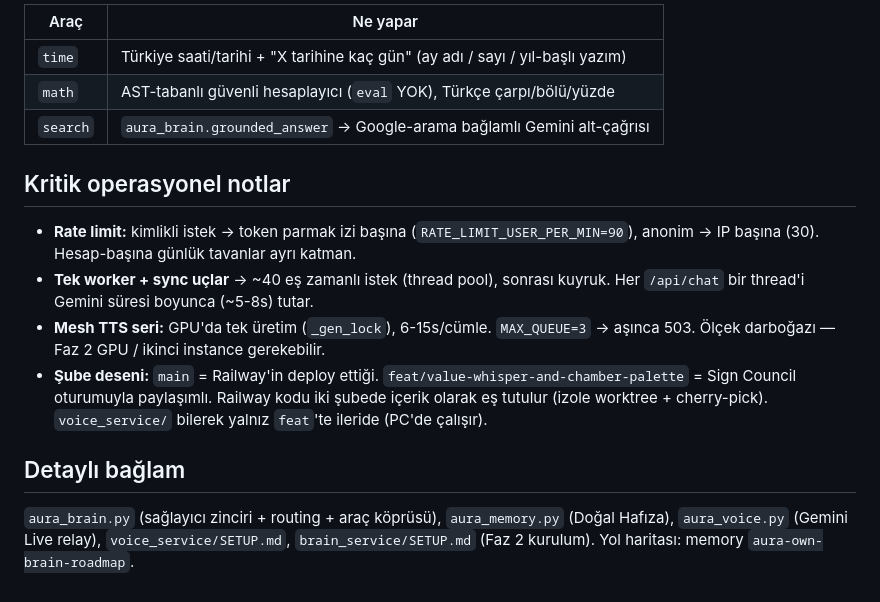
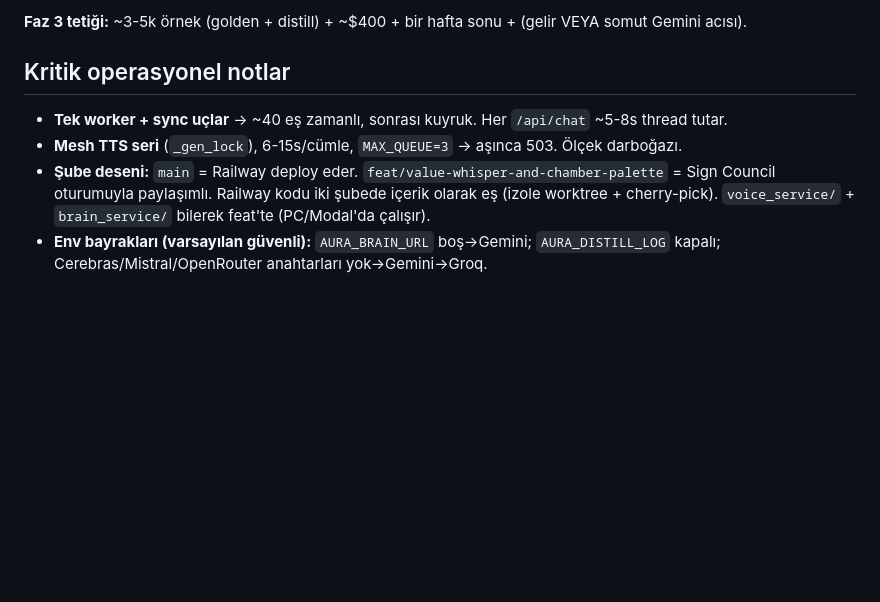
Before and after one commit to enerjiiaydinlatma-glitch/ibrhm-app, a Markdown page: auro-backend/ARCHITECTURE.md, the part around one of its changes. Rendered like a GitHub page; blank space fills up the shorter version.

```diff
--- a/auro-backend/ARCHITECTURE.md
+++ b/auro-backend/ARCHITECTURE.md
@@ -62,19 +70,9 @@ talimatına `[ARAÇ BİLGİSİ]` notu → Aura kendi sesiyle sentezler. Fail-saf
 
-| Araç | Ne yapar |
-|---|---|
-| `time` | Türkiye saati/tarihi + "X tarihine kaç gün" (ay adı / sayı / yıl-başlı yazım) |
-| `math` | AST-tabanlı güvenli hesaplayıcı (`eval` YOK), Türkçe çarpı/bölü/yüzde |
-| `search` | `aura_brain.grounded_answer` → Google-arama bağlamlı Gemini alt-çağrısı |
+**Faz 3 tetiği:** ~3-5k örnek (golden + distill) + ~$400 + bir hafta sonu + (gelir VEYA somut Gemini acısı).
 
 ## Kritik operasyonel notlar
 
-- **Rate limit:** kimlikli istek → token parmak izi başına (`RATE_LIMIT_USER_PER_MIN=90`), anonim → IP başına (30). Hesap-başına günlük tavanlar ayrı katman.
-- **Tek worker + sync uçlar** → ~40 eş zamanlı istek (thread pool), sonrası kuyruk. Her `/api/chat` bir thread'i Gemini süresi boyunca (~5-8s) tutar.
-- **Mesh TTS seri:** GPU'da tek üretim (`_gen_lock`), 6-15s/cümle. `MAX_QUEUE=3` → aşınca 503. Ölçek darboğazı — Faz 2 GPU / ikinci instance gerekebilir.
-- **Şube deseni:** `main` = Railway'in deploy ettiği. `feat/value-whisper-and-chamber-palette` = Sign Council oturumuyla paylaşımlı. Railway kodu iki şubede içerik olarak eş tutulur (izole worktree + cherry-pick). `voice_service/` bilerek yalnız `feat`'te ileride (PC'de çalışır).
-
-## Detaylı bağlam
-
-`aura_brain.py` (sağlayıcı zinciri + routing + araç köprüsü), `aura_memory.py`
-(Doğal Hafıza), `aura_voice.py` (Gemini Live relay), `voice_service/SETUP.md`,
-`brain_service/SETUP.md` (Faz 2 kurulum). Yol haritası: memory `aura-own-brain-roadmap`.
+- **Tek worker + sync uçlar** → ~40 eş zamanlı, sonrası kuyruk. Her `/api/chat` ~5-8s thread tutar.
+- **Mesh TTS seri** (`_gen_lock`), 6-15s/cümle, `MAX_QUEUE=3` → aşınca 503. Ölçek darboğazı.
+- **Şube deseni:** `main` = Railway deploy eder. `feat/value-whisper-and-chamber-palette` = Sign Council oturumuyla paylaşımlı. Railway kodu iki şubede içerik olarak eş (izole worktree + cherry-pick). `voice_service/` + `brain_service/` bilerek feat'te (PC/Modal'da çalışır).
+- **Env bayrakları (varsayılan güvenli):** `AURA_BRAIN_URL` boş→Gemini; `AURA_DISTILL_LOG` kapalı; Cerebras/Mistral/OpenRouter anahtarları yok→Gemini→Groq.
```
Also changed, not shown: other parts of auro-backend/ARCHITECTURE.md (+49 -41 lines).
